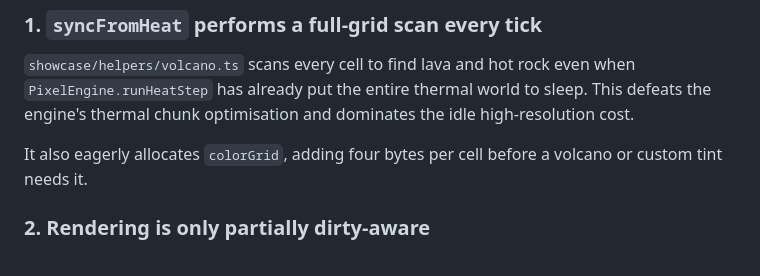
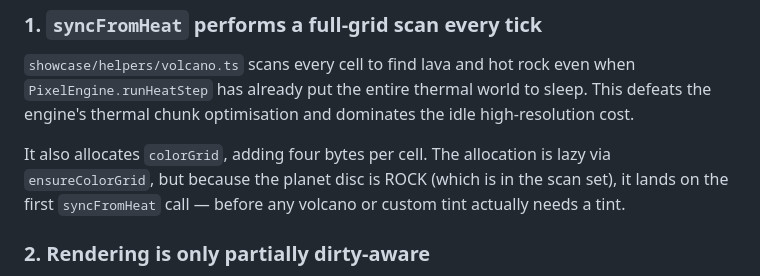
Before and after one commit to morganpage/aicraft-pixel-engine, a Markdown page: docs/plan-high-resolution-planets.md, the part around one of its changes. Drawn GitHub-style.

```diff
--- a/docs/plan-high-resolution-planets.md
+++ b/docs/plan-high-resolution-planets.md
@@ -116,8 +116,10 @@ when `PixelEngine.runHeatStep` has already put the entire thermal world to
 sleep. This defeats the engine's thermal chunk optimisation and dominates the
 idle high-resolution cost.
 
-It also eagerly allocates `colorGrid`, adding four bytes per cell before a
-volcano or custom tint needs it.
+It also allocates `colorGrid`, adding four bytes per cell. The allocation is
+lazy via `ensureColorGrid`, but because the planet disc is ROCK (which is in the
+scan set), it lands on the first `syncFromHeat` call — before any volcano or
+custom tint actually needs a tint.
 
 ### 2. Rendering is only partially dirty-aware
 
```
Also changed, not shown: other parts of docs/plan-high-resolution-planets.md (+36 -21 lines).
